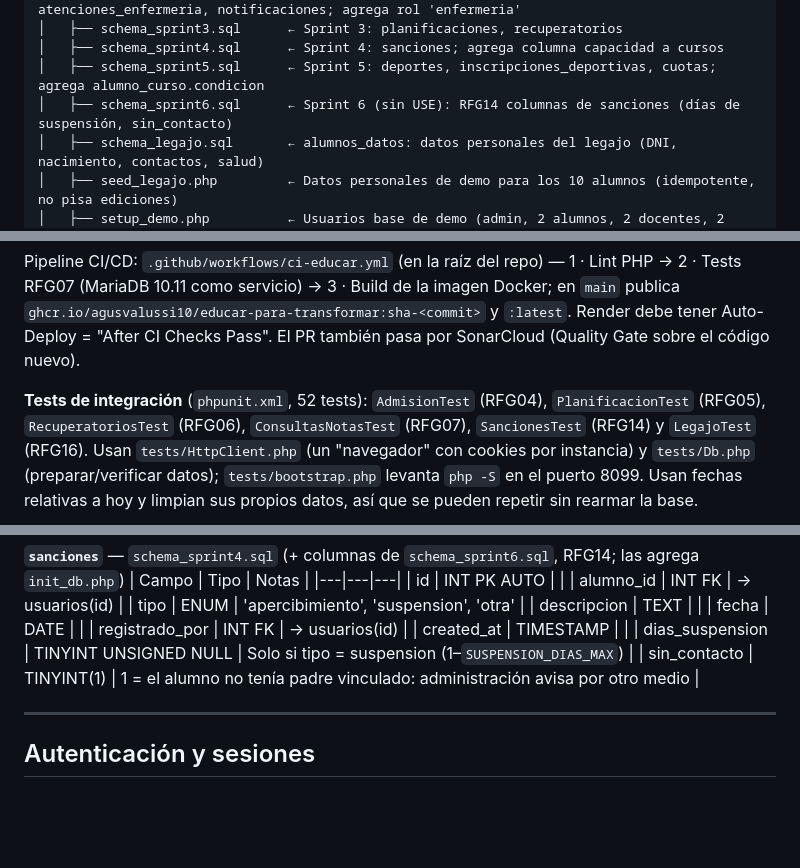
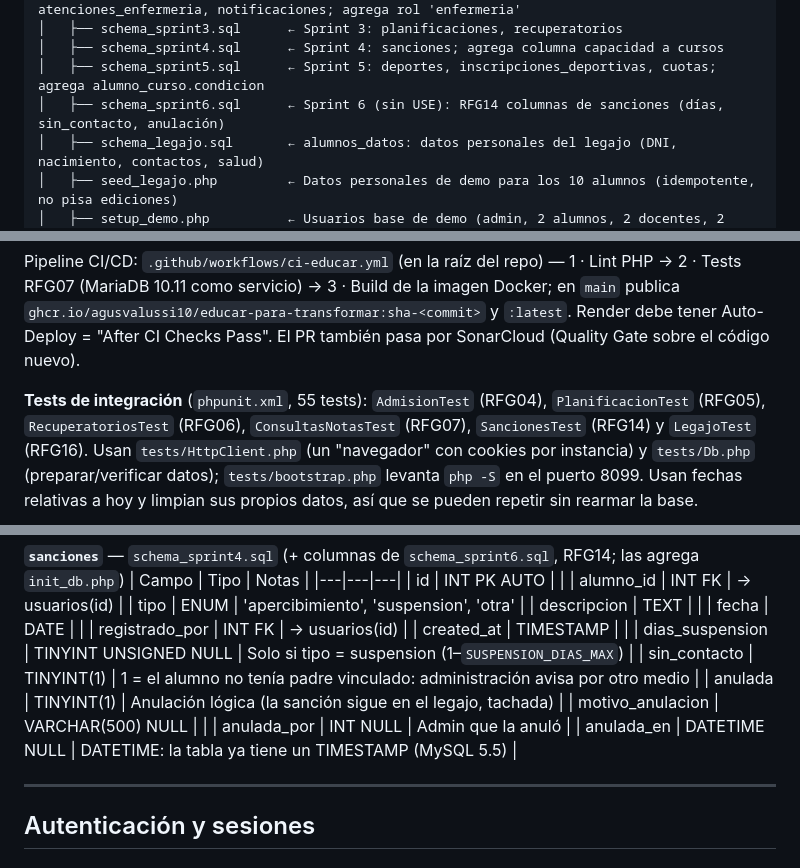
Before and after one commit to AgusValussi10/TP_FACULTAD, a Markdown page: 3ER CUATRIMESTRE/METODOLOGIA_DE_SISTEMAS_I/CLAUDE.md, 3 parts joined by grey strips. GitHub-like rendering; blank space fills up the shorter version.

Commit message:
docs: RFG14 (anulación, legajo y Convivencia) en CLAUDE.md
Co-Authored-By: Claude Opus 5.5 <noreply@anthropic.com>

```diff
--- a/3ER CUATRIMESTRE/METODOLOGIA_DE_SISTEMAS_I/CLAUDE.md
+++ b/3ER CUATRIMESTRE/METODOLOGIA_DE_SISTEMAS_I/CLAUDE.md
@@ -39,7 +39,7 @@ Sitio web institucional de una escuela ubicada en Resistencia, Chaco, Argentina.
 │   ├── schema_sprint3.sql      ← Sprint 3: planificaciones, recuperatorios
 │   ├── schema_sprint4.sql      ← Sprint 4: sanciones; agrega columna capacidad a cursos
 │   ├── schema_sprint5.sql      ← Sprint 5: deportes, inscripciones_deportivas, cuotas; agrega alumno_curso.condicion
-│   ├── schema_sprint6.sql      ← Sprint 6 (sin USE): RFG14 columnas de sanciones (días de suspensión, sin_contacto)
+│   ├── schema_sprint6.sql      ← Sprint 6 (sin USE): RFG14 columnas de sanciones (días, sin_contacto, anulación)
 │   ├── schema_legajo.sql       ← alumnos_datos: datos personales del legajo (DNI, nacimiento, contactos, salud)
 │   ├── seed_legajo.php         ← Datos personales de demo para los 10 alumnos (idempotente, no pisa ediciones)
 │   ├── setup_demo.php          ← Usuarios base de demo (admin, 2 alumnos, 2 docentes, 2 padres, enfermeria)
@@ -151,7 +152,7 @@ Pipeline CI/CD: `.github/workflows/ci-educar.yml` (en la raíz del repo) — 1
 `ghcr.io/agusvalussi10/educar-para-transformar:sha-<commit>` y `:latest`. Render debe tener
 Auto-Deploy = "After CI Checks Pass". El PR también pasa por SonarCloud (Quality Gate sobre el código nuevo).
 
-**Tests de integración** (`phpunit.xml`, 52 tests): `AdmisionTest` (RFG04), `PlanificacionTest` (RFG05),
+**Tests de integración** (`phpunit.xml`, 55 tests): `AdmisionTest` (RFG04), `PlanificacionTest` (RFG05),
 `RecuperatoriosTest` (RFG06), `ConsultasNotasTest` (RFG07), `SancionesTest` (RFG14) y `LegajoTest` (RFG16). Usan `tests/HttpClient.php`
 (un "navegador" con cookies por instancia) y `tests/Db.php` (preparar/verificar datos); `tests/bootstrap.php` levanta
 `php -S` en el puerto 8099. Usan fechas relativas a hoy y limpian sus propios datos, así que se pueden repetir sin
@@ -450,6 +451,10 @@ email salen de la solicitud) y desde el ABM de alumnos (DNI, domicilio, salud, e
 | created_at | TIMESTAMP | |
 | dias_suspension | TINYINT UNSIGNED NULL | Solo si tipo = suspension (1–`SUSPENSION_DIAS_MAX`) |
 | sin_contacto | TINYINT(1) | 1 = el alumno no tenía padre vinculado: administración avisa por otro medio |
+| anulada | TINYINT(1) | Anulación lógica (la sanción sigue en el legajo, tachada) |
+| motivo_anulacion | VARCHAR(500) NULL | |
+| anulada_por | INT NULL | Admin que la anuló |
+| anulada_en | DATETIME NULL | DATETIME: la tabla ya tiene un TIMESTAMP (MySQL 5.5) |
 
 ---
 
```
Also changed, not shown: other parts of 3ER CUATRIMESTRE/METODOLOGIA_DE_SISTEMAS_I/CLAUDE.md (+5 -4 lines).
